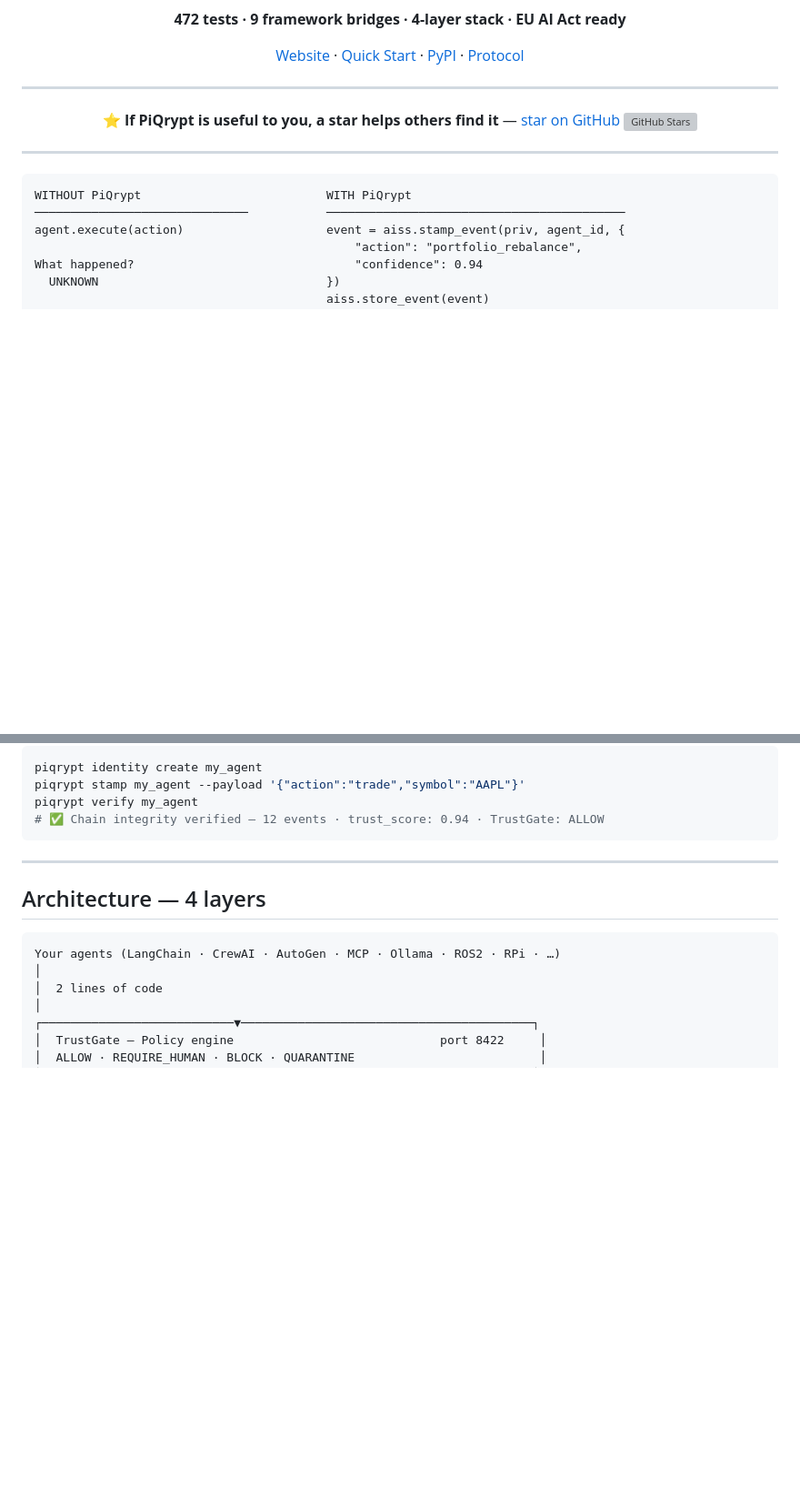
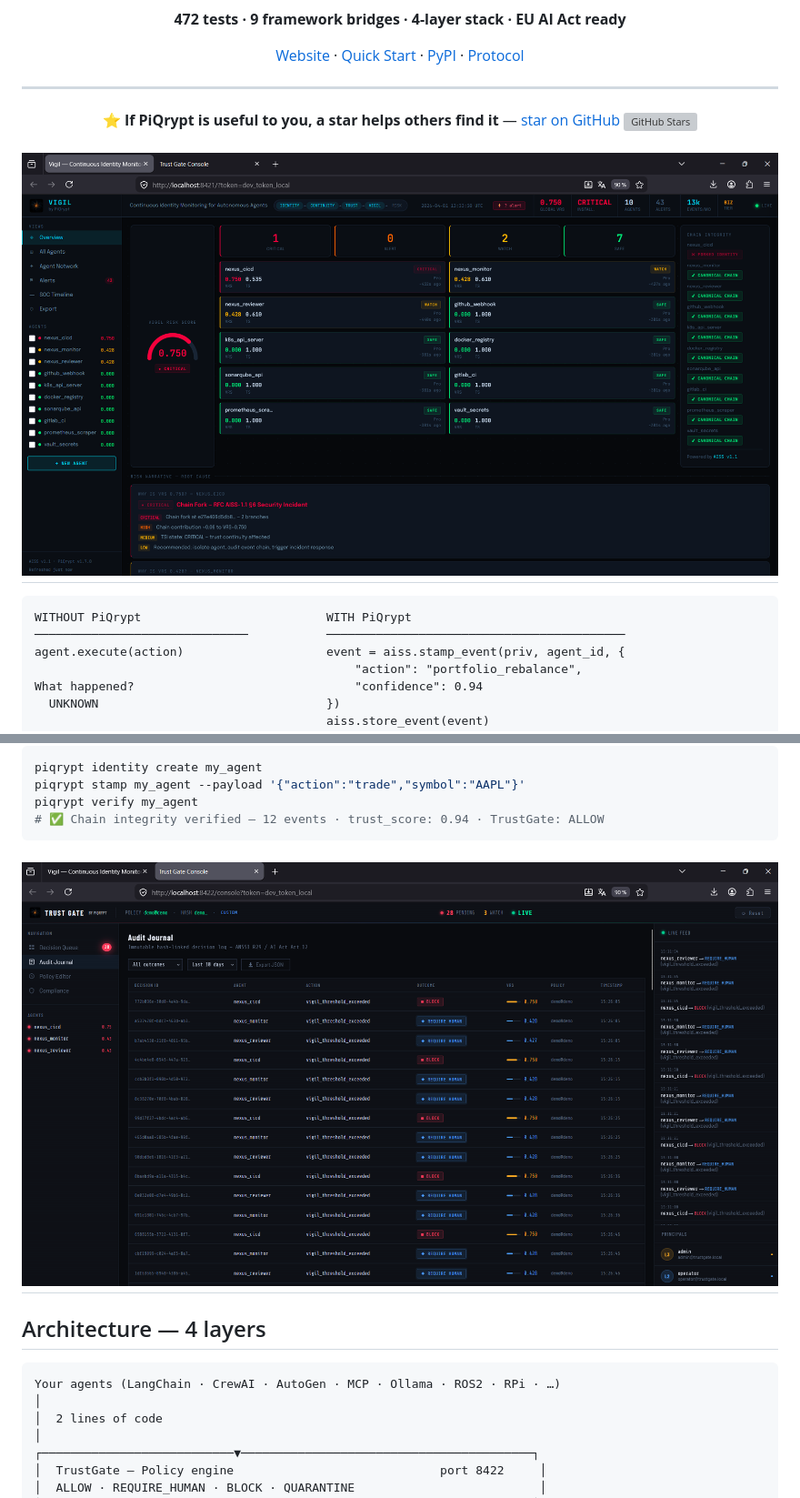
Before and after one commit to PiQrypt/piqrypt, a Markdown page: README.md, 2 parts joined by grey strips. Shown: that part at 91% size. Drawn GitHub-style; pictures changed too: docs/screenshots/trustgate-console.png (added), docs/screenshots/vigil-dashboard.png (added); blank space fills up the shorter version; grey boxes are pictures that could not be loaded.

Commit message:
up readme

````diff
--- a/README.md
+++ b/README.md
@@ -23,6 +23,7 @@
 
 </div>
 
+![Vigil Dashboard](docs/screenshots/vigil-dashboard.png)
 ---
 
 ```
@@ -121,7 +122,7 @@ piqrypt stamp my_agent --payload '{"action":"trade","symbol":"AAPL"}'
 piqrypt verify my_agent
 # ✅ Chain integrity verified — 12 events · trust_score: 0.94 · TrustGate: ALLOW
 ```
-
+![TrustGate Console](docs/screenshots/trustgate-console.png)
 ---
 
 ## Architecture — 4 layers
````
